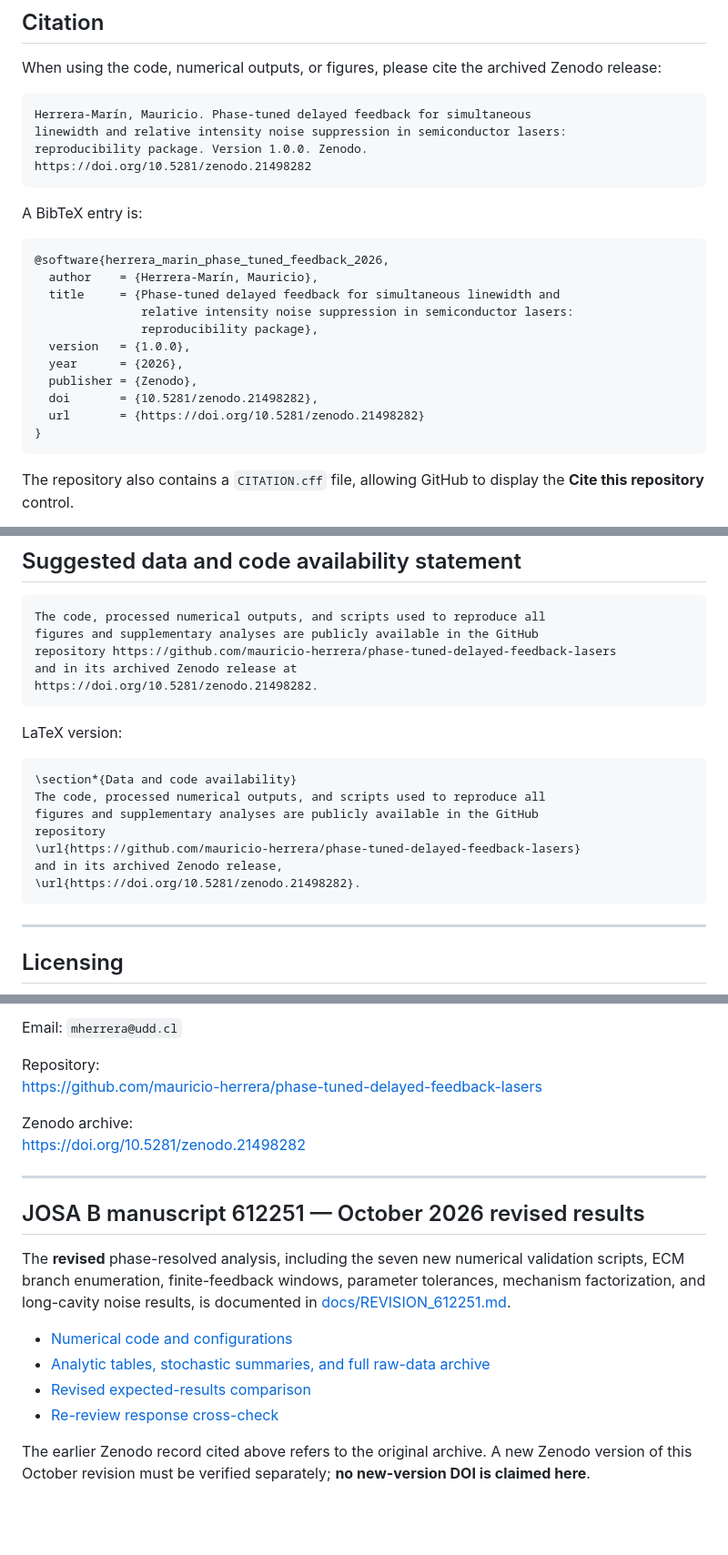
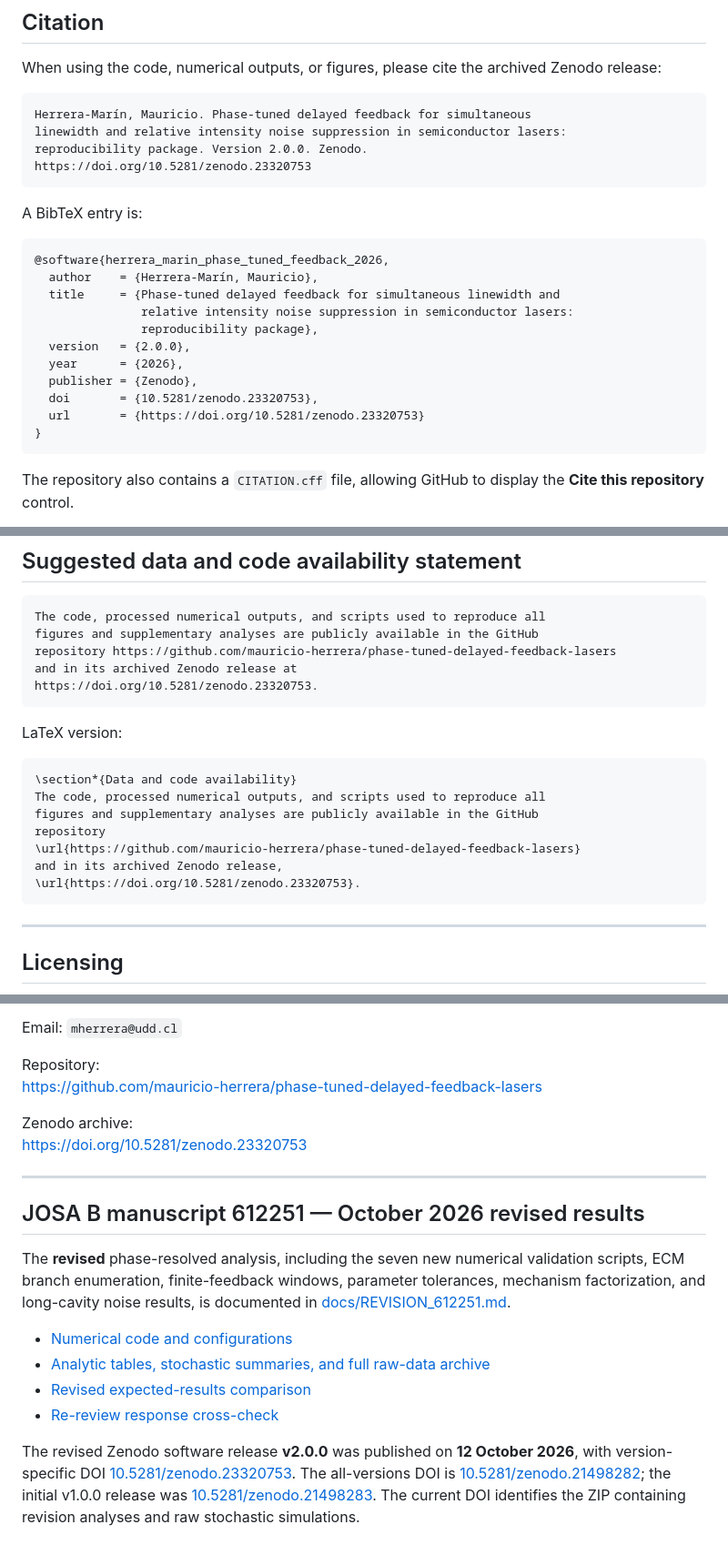
Before and after one commit to mauricio-herrera/phase-tuned-delayed-feedback-lasers, a Markdown page: README.md, 3 parts joined by grey strips. Shown at 91% size. Drawn GitHub-style; blank space fills up the shorter version.

Commit message:
Document published Zenodo v2.0.0 DOI for JOSA B revision

````diff
--- a/README.md
+++ b/README.md
@@ -230,8 +230,8 @@ When using the code, numerical outputs, or figures, please cite the archived Zen
 ```text
 Herrera-Marín, Mauricio. Phase-tuned delayed feedback for simultaneous
 linewidth and relative intensity noise suppression in semiconductor lasers:
-reproducibility package. Version 1.0.0. Zenodo.
-https://doi.org/10.5281/zenodo.21498282
+reproducibility package. Version 2.0.0. Zenodo.
+https://doi.org/10.5281/zenodo.23320753
 ```
 
 A BibTeX entry is:
@@ -242,11 +242,11 @@ A BibTeX entry is:
   title     = {Phase-tuned delayed feedback for simultaneous linewidth and
                relative intensity noise suppression in semiconductor lasers:
                reproducibility package},
-  version   = {1.0.0},
+  version   = {2.0.0},
   year      = {2026},
   publisher = {Zenodo},
-  doi       = {10.5281/zenodo.21498282},
-  url       = {https://doi.org/10.5281/zenodo.21498282}
+  doi       = {10.5281/zenodo.23320753},
+  url       = {https://doi.org/10.5281/zenodo.23320753}
 }
 ```
 
@@ -263,7 +263,7 @@ The code, processed numerical outputs, and scripts used to reproduce all
 figures and supplementary analyses are publicly available in the GitHub
 repository https://github.com/mauricio-herrera/phase-tuned-delayed-feedback-lasers
 and in its archived Zenodo release at
-https://doi.org/10.5281/zenodo.21498282.
+https://doi.org/10.5281/zenodo.23320753.
 ```
 
 LaTeX version:
@@ -275,7 +275,7 @@ figures and supplementary analyses are publicly available in the GitHub
 repository
 \url{https://github.com/mauricio-herrera/phase-tuned-delayed-feedback-lasers}
 and in its archived Zenodo release,
-\url{https://doi.org/10.5281/zenodo.21498282}.
+\url{https://doi.org/10.5281/zenodo.23320753}.
 ```
 
 ---
@@ -303,7 +303,7 @@ Repository:
 https://github.com/mauricio-herrera/phase-tuned-delayed-feedback-lasers
 
 Zenodo archive:
-https://doi.org/10.5281/zenodo.21498282
+https://doi.org/10.5281/zenodo.23320753
 
 ---
 
@@ -319,5 +319,4 @@ and long-cavity noise results, is documented in
 - [Revised expected-results comparison](docs/EXPECTED_RESULTS_612251.md)
 - [Re-review response cross-check](docs/REVIEWER_RESPONSE_CROSSCHECK_612251.md)
 
-The earlier Zenodo record cited above refers to the original archive. A new Zenodo
-version of this October revision must be verified separately; **no new-version DOI is claimed here**.
+The revised Zenodo software release **v2.0.0** was published on **12 October 2026**, with version-specific DOI [10.5281/zenodo.23320753](https://doi.org/10.5281/zenodo.23320753). The all-versions DOI is [10.5281/zenodo.21498282](https://doi.org/10.5281/zenodo.21498282); the initial v1.0.0 release was [10.5281/zenodo.21498283](https://doi.org/10.5281/zenodo.21498283). The current DOI identifies the ZIP containing revision analyses and raw stochastic simulations.
````
Also changed, not shown: other parts of README.md (+2 -2 lines).
